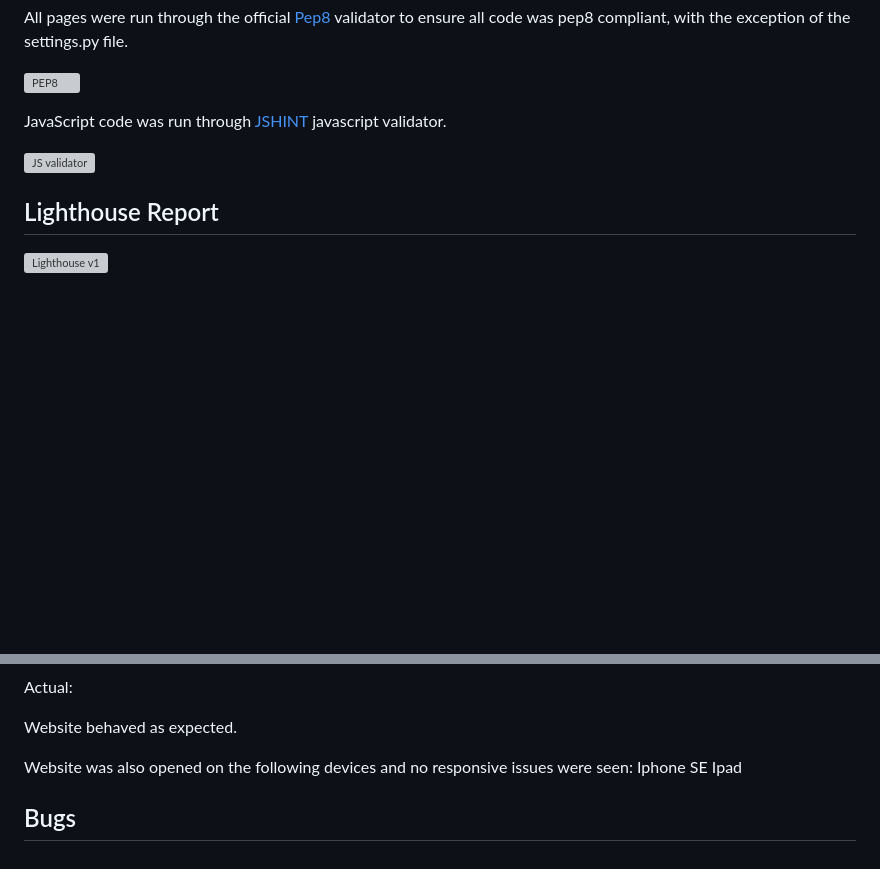
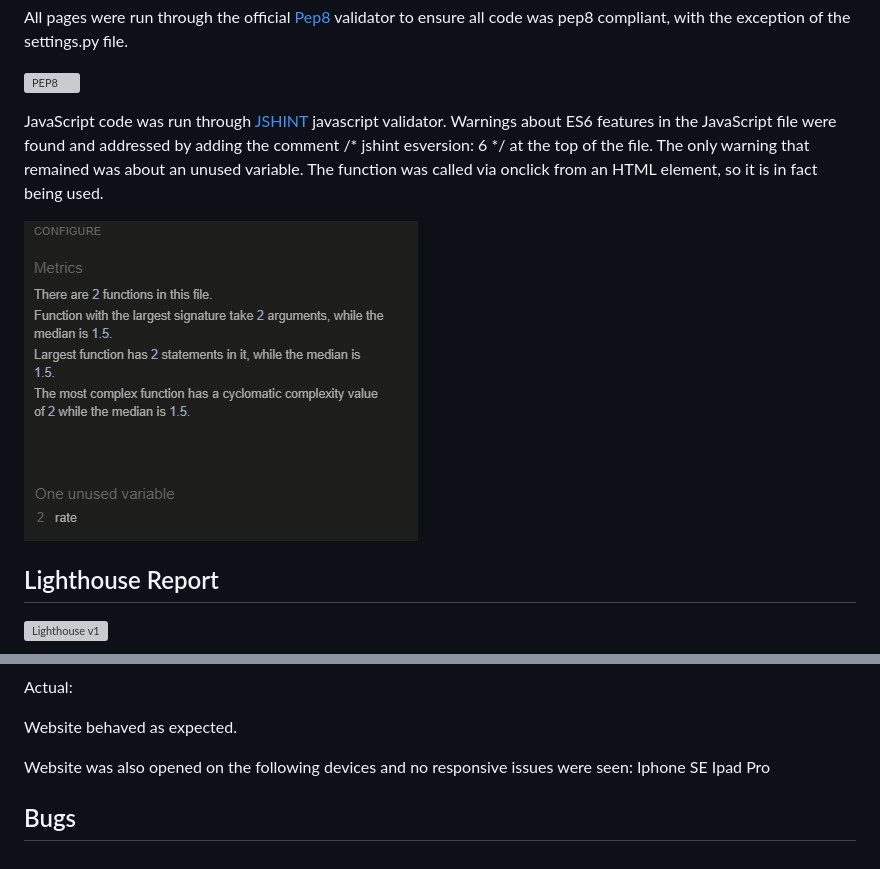
Before and after one commit to Cosmin1907/Project4-Restaurant-On-The-Sea, a Markdown page: TESTING.md, 2 parts joined by grey strips. Drawn GitHub-style; pictures changed too: docs/testing_img/js.PNG (added); blank space fills up the shorter version; grey boxes are pictures that could not be loaded.

Commit message:
Fix ES6 warnings

```diff
--- a/TESTING.md
+++ b/TESTING.md
@@ -220,8 +220,10 @@ All pages were run through the official [Pep8](http://pep8online.com/) validator
 ![PEP8]()
 
 JavaScript code was run through [JSHINT](https://jshint.com) javascript validator.
+Warnings about ES6 features in the JavaScript file were found and addressed by adding the comment /* jshint esversion: 6 */ at the top of the file.
+The only warning that remained was about an unused variable. The function was called via onclick from an HTML element, so it is in fact being used.
 
-![JS validator]()
+![JS validator](docs/testing_img/js.PNG)
 
 ## Lighthouse Report
 
@@ -251,7 +253,7 @@ Website behaved as expected.
 
 Website was also opened on the following devices and no responsive issues were seen:
 Iphone SE
-Ipad
+Ipad Pro
 
 
 
```
Also changed, not shown: 4 other files.
